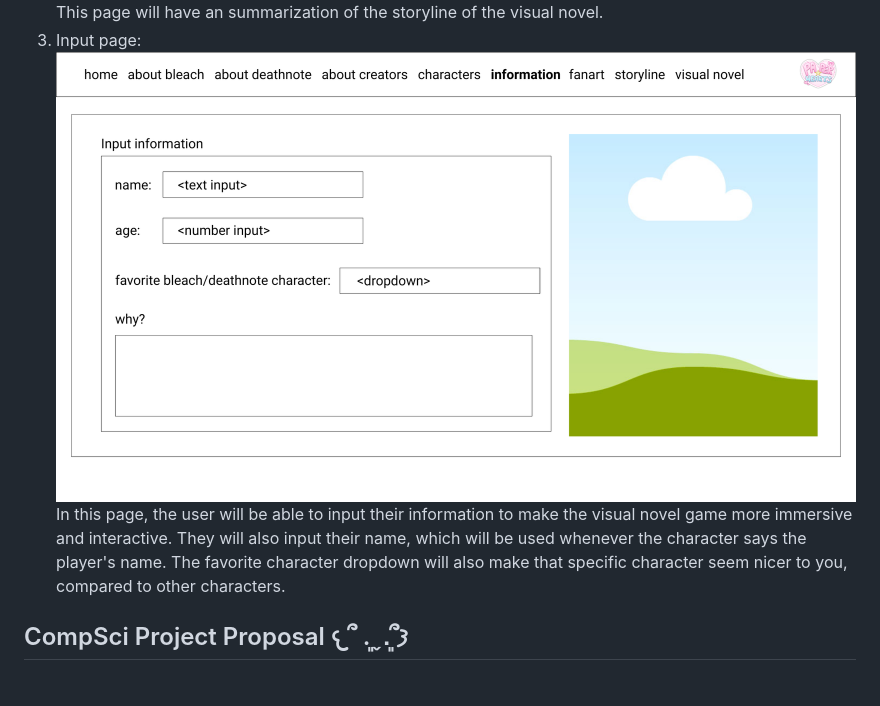
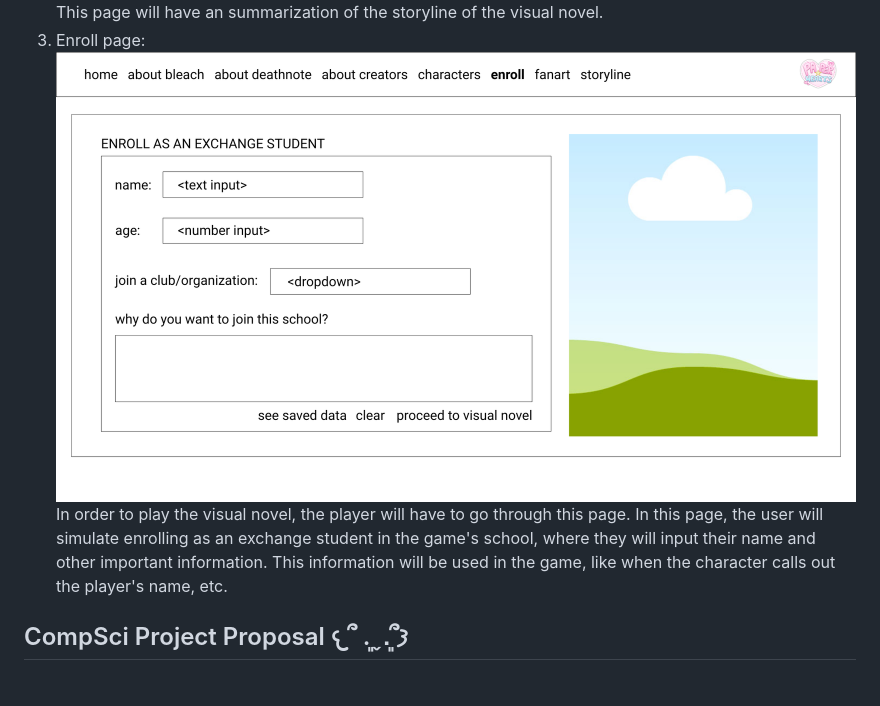
Before and after one commit to Avery-Ababon/WDProjCeisumAbabon-Aguinaldo, a Markdown page: README.md, the part around the change. GitHub-like rendering; pictures changed too: assets/04-3.png (added).

Commit message:
Q3 project milestone update FINAL FINAL FINAL

```diff
--- a/README.md
+++ b/README.md
@@ -10,8 +10,8 @@ The HTML form will be used in a way that it will connect the user with the story
 <br> This page will be where the player inputs their information, such as their name, age, and gender. This information will be used to make the visual novel more interesting and engaging.
 2. Storyline / plot: ![page](/assets/03.png)
 <br> This page will have an summarization of the storyline of the visual novel.
-3. Input page: ![page](/assets/04.png)
-<br> In this page, the user will be able to input their information to make the visual novel game more immersive and interactive. They will also input their name, which will be used whenever the character says the player's name. The favorite character dropdown will also make that specific character seem nicer to you, compared to other characters.
+3. Enroll page: ![page](/assets/04-3.png)
+<br> In order to play the visual novel, the player will have to go through this page. In this page, the user will simulate enrolling as an exchange student in the game's school, where they will input their name and other important information. This information will be used in the game, like when the character calls out the player's name, etc.
 
 ## CompSci Project Proposal 𐔌՞ ܸ.ˬ.ܸ՞𐦯
 <br>
```
